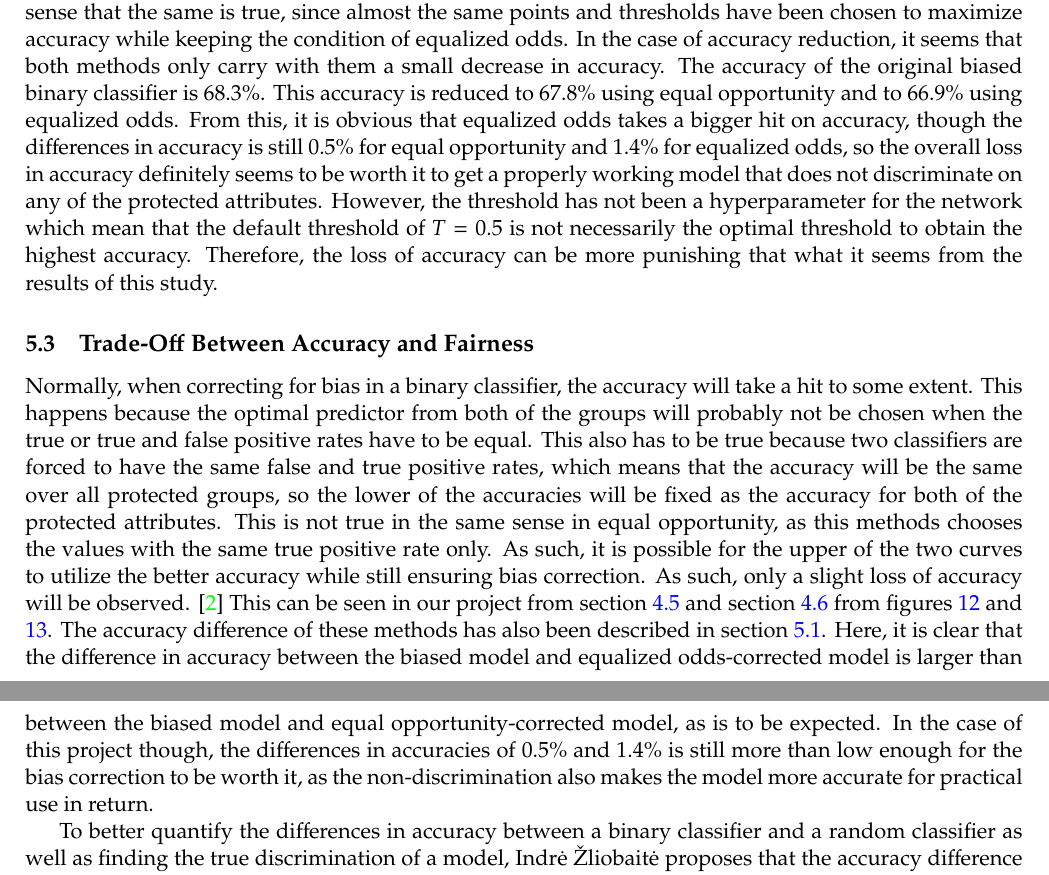
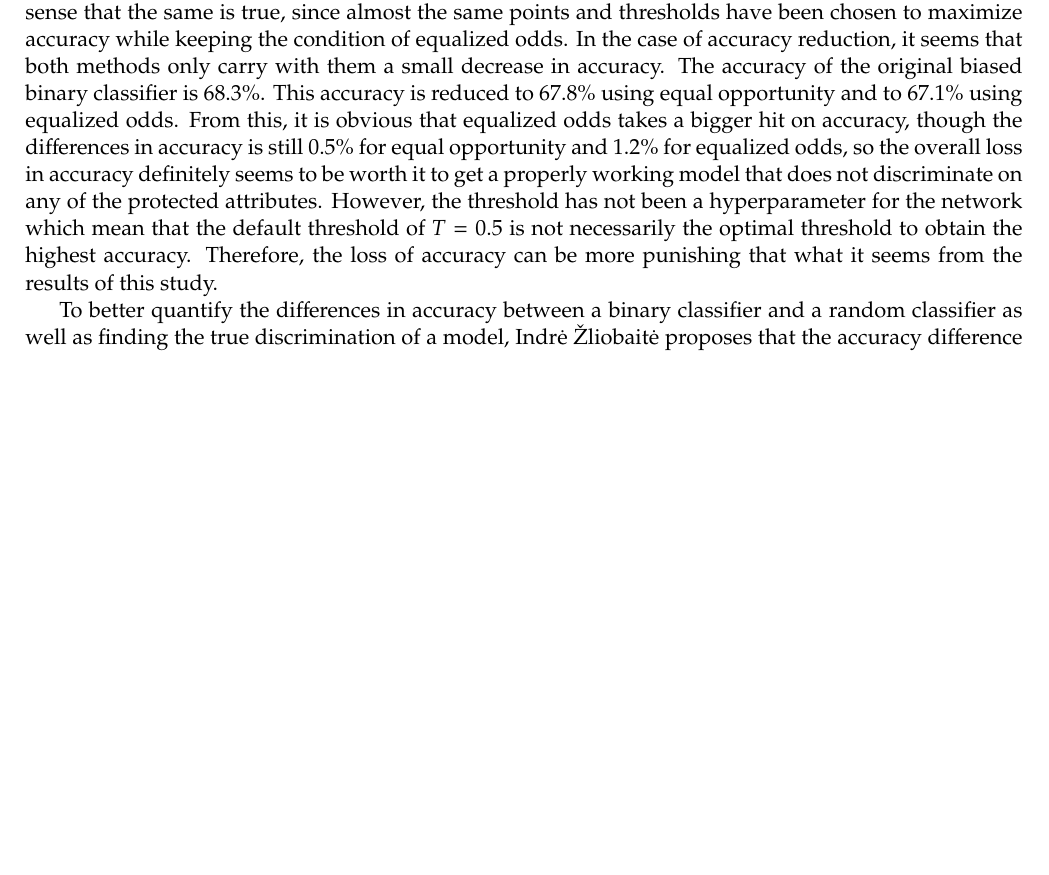
Before and after one commit to oskarwiese/fagprojekt, a LaTeX paper (report/Report.tex): two parts of pages 32 and 33 of 49 before the commit and part of page 32 of 49 after it, the two joined at a grey line, cut so that both start at the same text, the shorter picture padded with empty space. Compiled offline with pdfLaTeX; a missing bibliography style is replaced by a similar one.

Commit message:
rettet git problemos

```diff
--- a/report/Report.tex
+++ b/report/Report.tex
@@ -699,13 +699,10 @@
 	\subsection{Trade-Off Between Accuracy and Fairness}\label{tradeoff}
 	Normally, when correcting for bias in a binary classifier, the accuracy will take a hit to some extent. This happens because the optimal predictor from both of the groups will probably not be chosen when the true or true and false positive rates have to be equal. This also has to be true because two classifiers are forced to have the same false and true positive rates, which means that the accuracy will be the same over all protected groups, so the lower of the accuracies will be fixed as the accuracy for both of the protected attributes. This is not true in the same sense in equal opportunity, as this methods chooses the values with the same true positive rate only. As such, it is possible for the upper of the two curves to utilize the better accuracy, which still ensuring some bias correction. As such, only a slight loss of accuracy will be observed. \cite{equal_of_oppor} This can be seen in our project from section \ref{equalOpportunity} and section \ref{equalizedOdds} from figures \ref{fig:equal-opportunity-optimal} and \ref{fig:equalizedOdds}. The accuracy difference of these methods has also been described in section \ref{discussionOfResults}. Here, it is clear that the difference in accuracy between the biased model and equalized odds-corrected model is larger than between the biased model and equal opportunity-corrected model, as is to be expected. In the case of this project though, the differences in accuracies of 0.5\% and 1.2\% is still more than low enough for the bias correction to be worth it, as the non-discrimination also makes the model more accurate for practical use in return.
 	The bias between women and men in the dataset has not been uncovered in any papers before and thus the project underlines the importance of using TPR \& FPR dependency on threshold for bias detection. The visualization of the data gave no indication of this bias, but by looking at the conditional populations TPR and FPR as a function of thresholds it is clear that a bias is present. A bias in age has also never been shown in a study before, but can also be seen from section \ref{analysis_of_age} in the appendix.\\\\
-	In section \ref{equalOpportunity} figure \ref{fig:equal-opportunity-optimal}, equal opportunity has been implemented to correct the bias in the model. The middle of the ROC-curves seems to yield the best accuracy, which is reasonable, since a classifier with higher true positive rate and lower false positive rate will have a higher accuracy. This also implies that the trivial endpoints, at which the false and true positive rates are already equal, will not bring much value when optimizing for an unbiased model with high accuracy, as the accuracy in these points will be very close to random. As for the implementation of equalized odds in figure \ref{fig:equalizedOdds} from section \ref{equalizedOdds}, it makes sense that the same is true, since almost the same points and thresholds have been chosen to maximize accuracy while keeping the condition of equalized odds. In the case of accuracy reduction, it seems that both methods only carry with them a small decrease in accuracy. The accuracy of the original biased binary classifier is 68.3\%. This accuracy is reduced to 67.8\% using equal opportunity and to 66.9\% using equalized odds. From this, it is obvious that equalized odds takes a bigger hit on accuracy, though the differences in accuracy is still 0.5\% for equal opportunity and 1.4\% for equalized odds, so the overall loss in accuracy definitely seems to be worth it to get a properly working model that does not discriminate on any of the protected attributes. However, the threshold has not been a hyperparameter for the network which mean that the default threshold of $ T = 0.5 $ is not necessarily the optimal threshold to obtain the highest accuracy. Therefore, the loss of accuracy can be more punishing that what it seems from the results of this study.
-
-	\subsection{Trade-Off Between Accuracy and Fairness}\label{tradeoff}
-	Normally, when correcting for bias in a binary classifier, the accuracy will take a hit to some extent. This happens because the optimal predictor from both of the groups will probably not be chosen when the true or true and false positive rates have to be equal. This also has to be true because two classifiers are forced to have the same false and true positive rates, which means that the accuracy will be the same over all protected groups, so the lower of the accuracies will be fixed as the accuracy for both of the protected attributes. This is not true in the same sense in equal opportunity, as this methods chooses the values with the same true positive rate only. As such, it is possible for the upper of the two curves to utilize the better accuracy while still ensuring bias correction. As such, only a slight loss of accuracy will be observed. \cite{equal_of_oppor} This can be seen in our project from section \ref{equalOpportunity} and section \ref{equalizedOdds} from figures \ref{fig:equal-opportunity-optimal} and \ref{fig:equalizedOdds}. The accuracy difference of these methods has also been described in section \ref{discussionOfResults}. Here, it is clear that the difference in accuracy between the biased model and equalized odds-corrected model is larger than between the biased model and equal opportunity-corrected model, as is to be expected. In the case of this project though, the differences in accuracies of 0.5\% and 1.4\% is still more than low enough for the bias correction to be worth it, as the non-discrimination also makes the model more accurate for practical use in return.
-	%\subsection{Avoidance of responsibility}
+	In section \ref{equalOpportunity} figure \ref{fig:equal-opportunity-optimal}, equal opportunity has been implemented to correct the bias in the model. The middle of the ROC-curves seems to yield the best accuracy, which is reasonable, since a classifier with higher true positive rate and lower false positive rate will have a higher accuracy. This also implies that the trivial endpoints, at which the false and true positive rates are already equal, will not bring much value when optimizing for an unbiased model with high accuracy, as the accuracy in these points will be very close to random. As for the implementation of equalized odds in figure \ref{fig:equalizedOdds} from section \ref{equalizedOdds}, it makes sense that the same is true, since almost the same points and thresholds have been chosen to maximize accuracy while keeping the condition of equalized odds. In the case of accuracy reduction, it seems that both methods only carry with them a small decrease in accuracy. The accuracy of the original biased binary classifier is 68.3\%. This accuracy is reduced to 67.8\% using equal opportunity and to 67.1\% using equalized odds. From this, it is obvious that equalized odds takes a bigger hit on accuracy, though the differences in accuracy is still 0.5\% for equal opportunity and 1.2\% for equalized odds, so the overall loss in accuracy definitely seems to be worth it to get a properly working model that does not discriminate on any of the protected attributes. However, the threshold has not been a hyperparameter for the network which mean that the default threshold of $ T = 0.5 $ is not necessarily the optimal threshold to obtain the highest accuracy. Therefore, the loss of accuracy can be more punishing that what it seems from the results of this study.
 
 	To better quantify the differences in accuracy between a binary classifier and a random classifier as well as finding the true discrimination of a model, Indrė Žliobaitė proposes that the accuracy difference can be found using Cohen's Kappa, which normalizes the accuracy of the model based on the value of the random classifier accuracy. He also proposes normalizing the discrimination (which, in this case, is defined as the difference between true positives in the protected groups) by the highest discrimination value over all thresholds, as this ensures that the discrimination reaches a maximum if the binary classifier first accepts everyone from the favored protected attribute and only then starts accepting individuals from the non-favored attribute. This finding could make sense to look into for further work into this project, as the true model difference from a baseline or random model would have significance, when attempting to communicate the effectiveness of the model. \cite{bias-accuracy}
+
 
 	\subsection{The Ethical Dilemma of Bias}\label{ethical_dilemma_of_bias}
 
```
